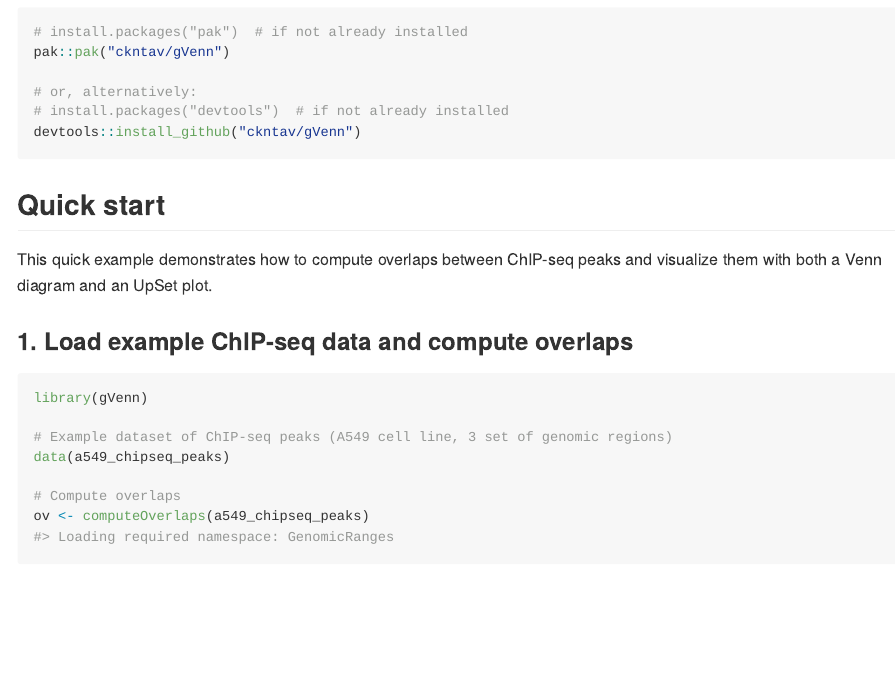
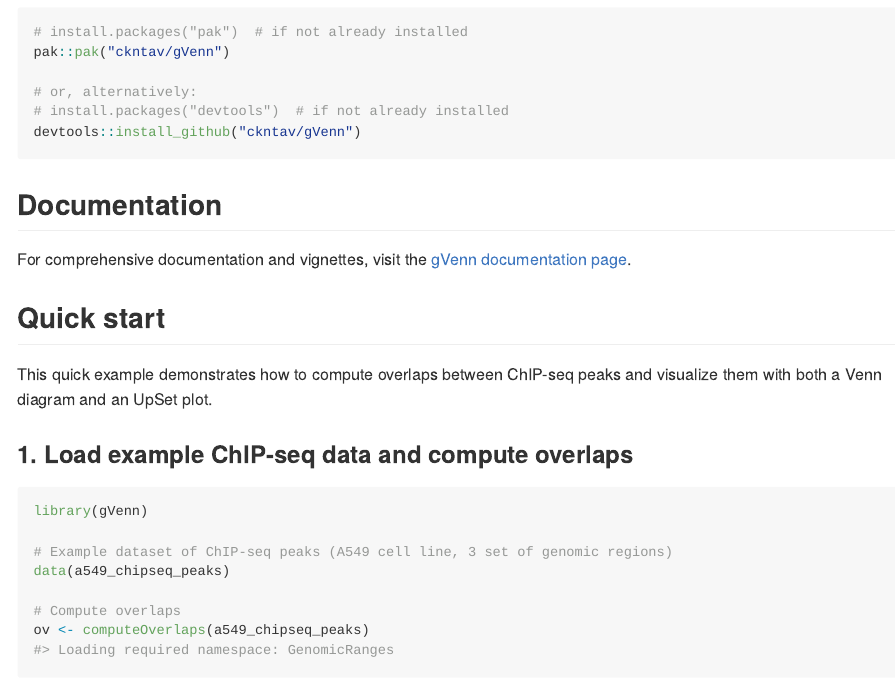
Before and after one commit to ckntav/gVenn, an R Markdown document (README.Rmd): the page in a window 1100 px wide, from 670 px down. The pictures show the output file README.md that the author committed with the source, drawn offline in the style of GitHub; badge pictures from the web are left out.

Commit message:
update README with a link to documentation

````diff
--- a/README.Rmd
+++ b/README.Rmd
@@ -57,6 +57,10 @@ pak::pak("ckntav/gVenn")
 # install.packages("devtools")  # if not already installed
 devtools::install_github("ckntav/gVenn")
 ```
+
+## Documentation
+
+For comprehensive documentation and vignettes, visit the [gVenn documentation page](https://ckntav.github.io/gVenn/).
 
 ## Quick start
 
````
Also changed, not shown: README.md, 1 other file.
